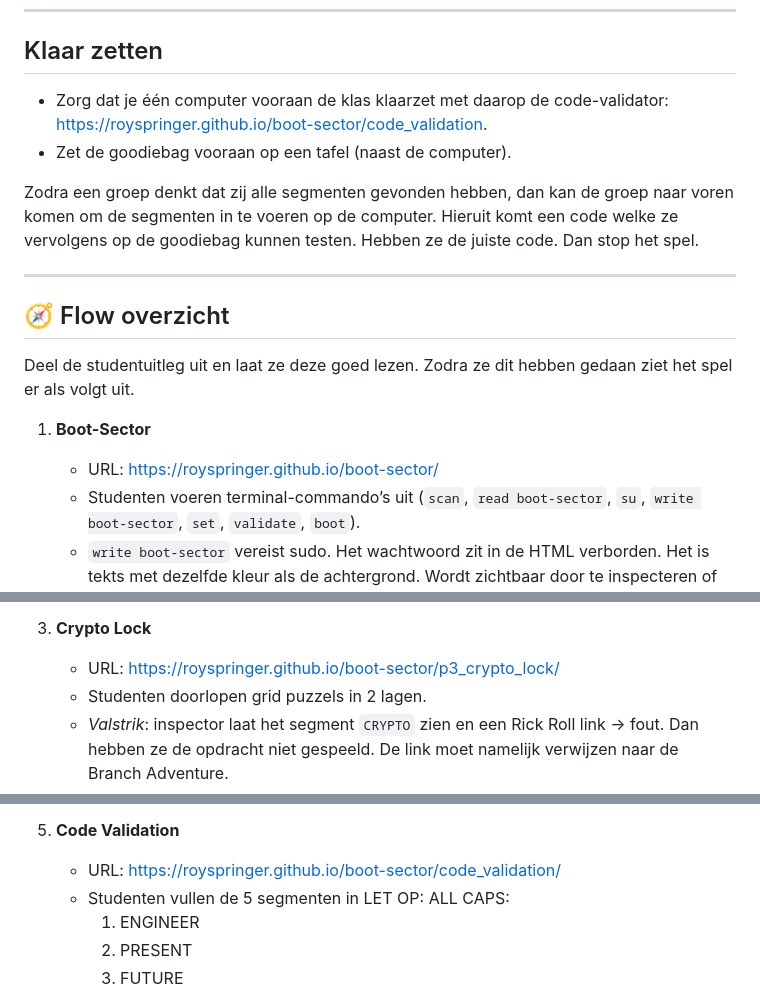
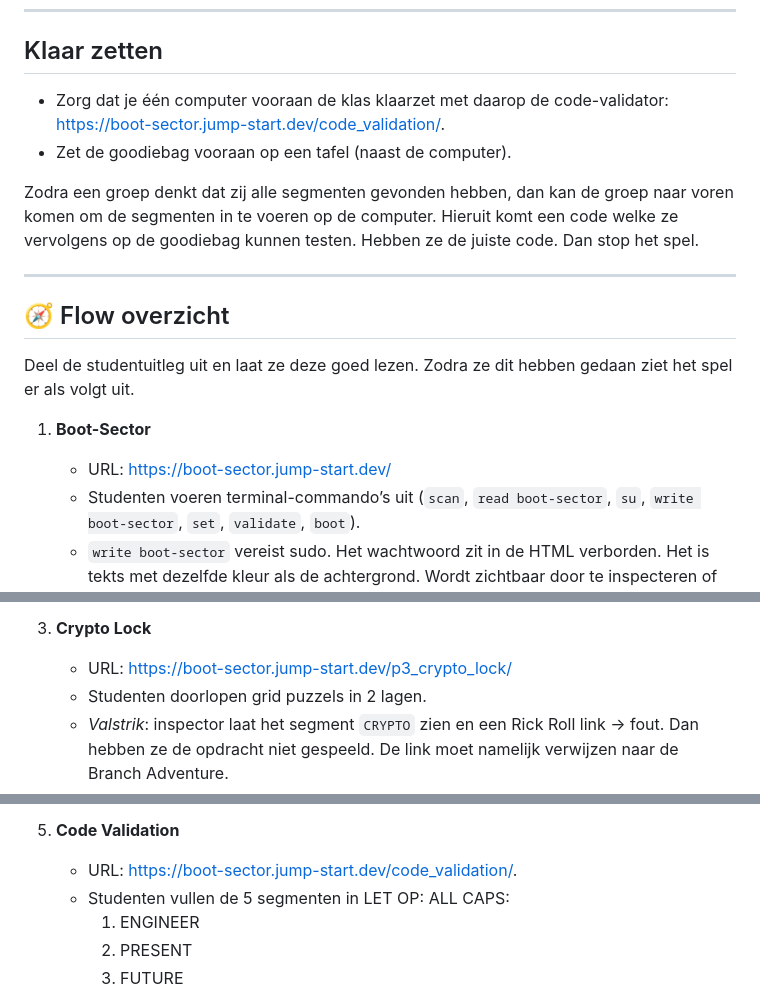
Before and after one commit to RoySpringer/boot-sector, a Markdown page: DOCENTEN.md, 3 parts joined by grey strips. GitHub-like rendering.

```diff
--- a/DOCENTEN.md
+++ b/DOCENTEN.md
@@ -16,7 +16,7 @@ Deze handleiding ondersteunt docenten bij het begeleiden van studenten tijdens d
 
 ## Klaar zetten
 
-- Zorg dat je één computer vooraan de klas klaarzet met daarop de code-validator: https://royspringer.github.io/boot-sector/code_validation.
+- Zorg dat je één computer vooraan de klas klaarzet met daarop de code-validator: [https://boot-sector.jump-start.dev/code_validation/](https://boot-sector.jump-start.dev/code_validation/).
 - Zet de goodiebag vooraan op een tafel (naast de computer).
 
 Zodra een groep denkt dat zij alle segmenten gevonden hebben, dan kan de groep naar voren komen om de segmenten in te voeren op de computer. Hieruit komt een code welke ze vervolgens op de goodiebag kunnen testen.
@@ -30,7 +30,7 @@ Deel de studentuitleg uit en laat ze deze goed lezen. Zodra ze dit hebben gedaan
 
 1. **Boot-Sector**
 
-   - URL: https://royspringer.github.io/boot-sector/
+   - URL: https://boot-sector.jump-start.dev/
    - Studenten voeren terminal-commando’s uit (`scan`, `read boot-sector`, `su`, `write boot-sector`, `set`, `validate`, `boot`).
    - `write boot-sector` vereist sudo. Het wachtwoord zit in de HTML verborden. Het is tekts met dezelfde kleur als de achtergrond. Wordt zichtbaar door te inspecteren of een `CTRL+A`
    - Doel: ontdekken dat de corrupte bytes ASCII vormen → **Segment 1/5: ENGINEER**.
@@ -44,7 +44,7 @@ Deel de studentuitleg uit en laat ze deze goed lezen. Zodra ze dit hebben gedaan
 
 3. **Crypto Lock**
 
-   - URL: https://royspringer.github.io/boot-sector/p3_crypto_lock/
+   - URL: https://boot-sector.jump-start.dev/p3_crypto_lock/
    - Studenten doorlopen grid puzzels in 2 lagen.
    - _Valstrik_: inspector laat het segment `CRYPTO` zien en een Rick Roll link → fout. Dan hebben ze de opdracht niet gespeeld. De link moet namelijk verwijzen naar de Branch Adventure.
    - Correct oplossen onthult → **Segment 3/5: FUTURE**.
@@ -59,7 +59,7 @@ Deel de studentuitleg uit en laat ze deze goed lezen. Zodra ze dit hebben gedaan
    - Volgorde van de letters leidt tot → **Segment 4/5: ORIGIN**.
 
 5. **Code Validation**
-   - URL: https://royspringer.github.io/boot-sector/code_validation/
+   - URL: [https://boot-sector.jump-start.dev/code_validation/](https://boot-sector.jump-start.dev/code_validation/).
    - Studenten vullen de 5 segmenten in LET OP: ALL CAPS:
      1. ENGINEER
      2. PRESENT
```
